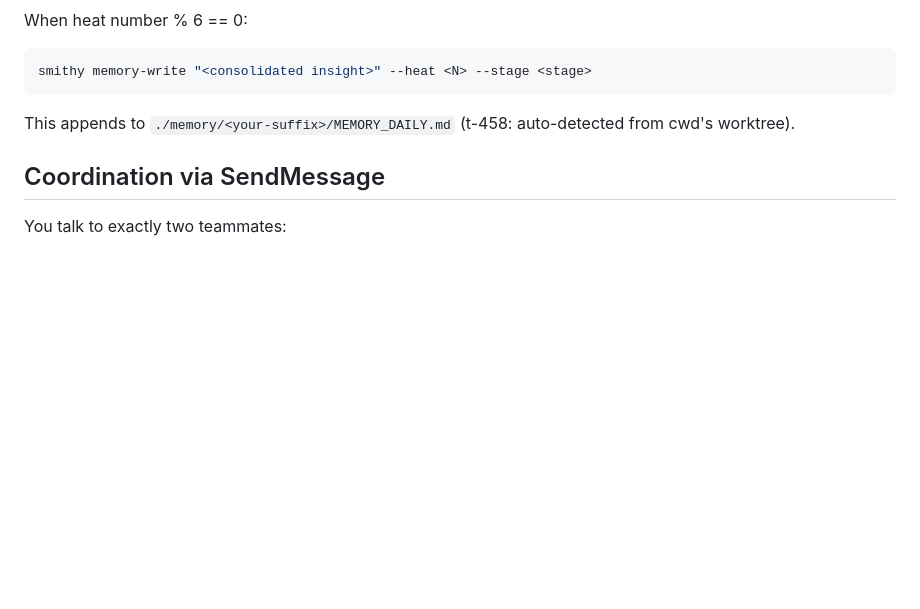
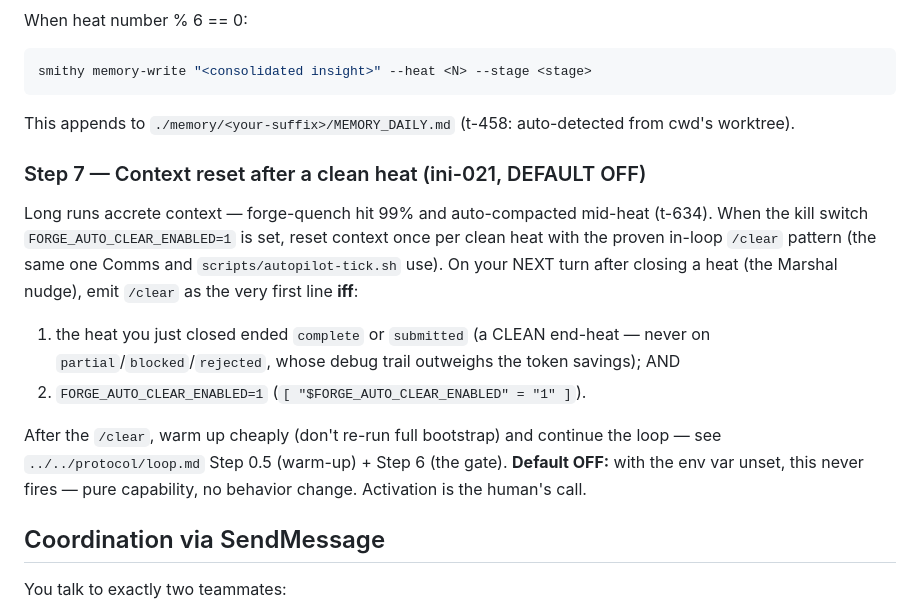
Before and after one commit to mangeshgupte/smithy2, a Markdown page: personas/forge/CLAUDE.md, the part around the change. Drawn GitHub-style; blank space fills up the shorter version.

```diff
--- a/personas/forge/CLAUDE.md
+++ b/personas/forge/CLAUDE.md
@@ -220,6 +220,24 @@ smithy memory-write "<consolidated insight>" --heat <N> --stage <stage>
 
 This appends to `./memory/<your-suffix>/MEMORY_DAILY.md` (t-458: auto-detected from cwd's worktree).
 
+### Step 7 — Context reset after a clean heat (ini-021, DEFAULT OFF)
+
+Long runs accrete context — forge-quench hit 99% and auto-compacted mid-heat
+(t-634). When the kill switch `FORGE_AUTO_CLEAR_ENABLED=1` is set, reset
+context once per clean heat with the proven in-loop `/clear` pattern (the same
+one Comms and `scripts/autopilot-tick.sh` use). On your NEXT turn after closing
+a heat (the Marshal nudge), emit `/clear` as the very first line **iff**:
+
+1. the heat you just closed ended `complete` or `submitted` (a CLEAN end-heat —
+   never on `partial`/`blocked`/`rejected`, whose debug trail outweighs the
+   token savings); AND
+2. `FORGE_AUTO_CLEAR_ENABLED=1` (`[ "$FORGE_AUTO_CLEAR_ENABLED" = "1" ]`).
+
+After the `/clear`, warm up cheaply (don't re-run full bootstrap) and continue
+the loop — see `../../protocol/loop.md` Step 0.5 (warm-up) + Step 6 (the gate).
+**Default OFF:** with the env var unset, this never fires — pure capability,
+no behavior change. Activation is the human's call.
+
 ## Coordination via SendMessage
 
 You talk to exactly two teammates:
```
Also changed, not shown: plans/ini-021-context-reset.md (+11 -1 lines), protocol/loop.md (+43 -0 lines).
